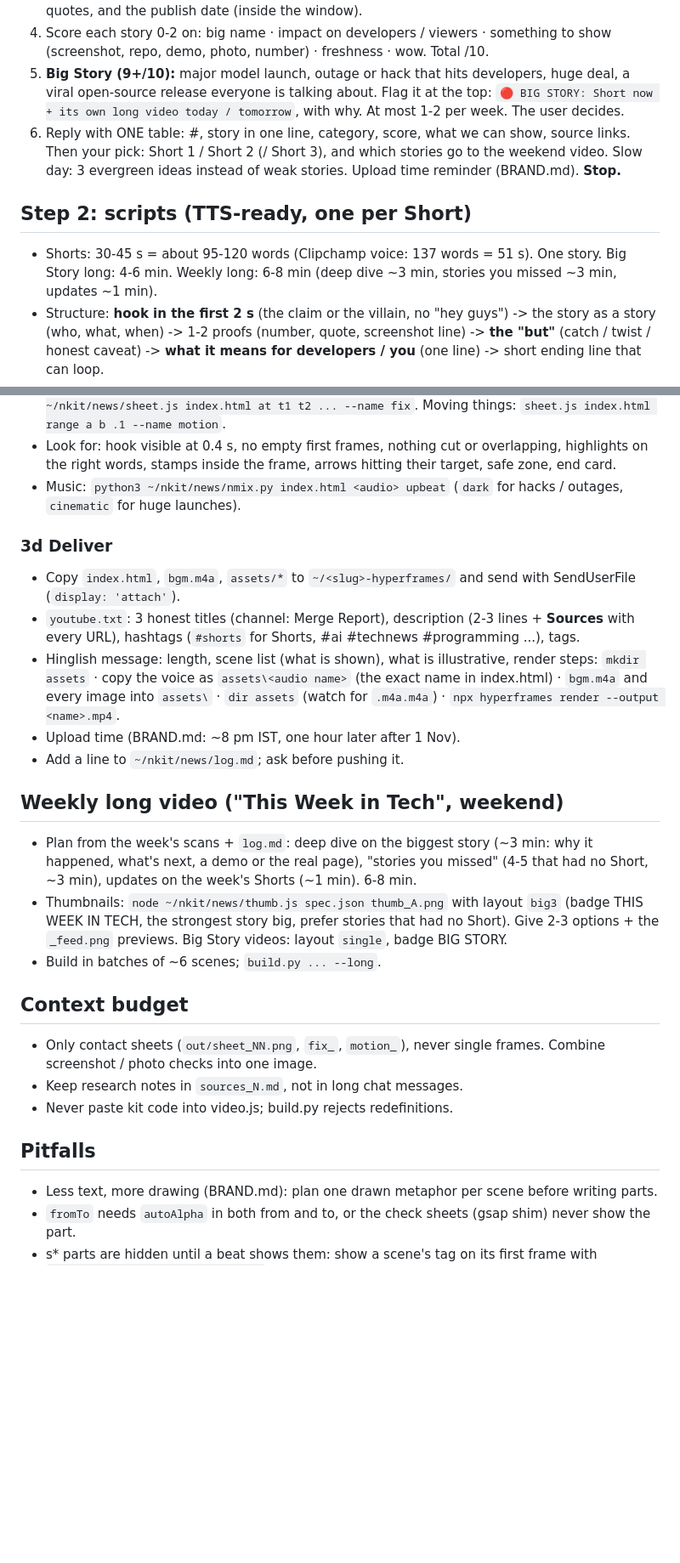
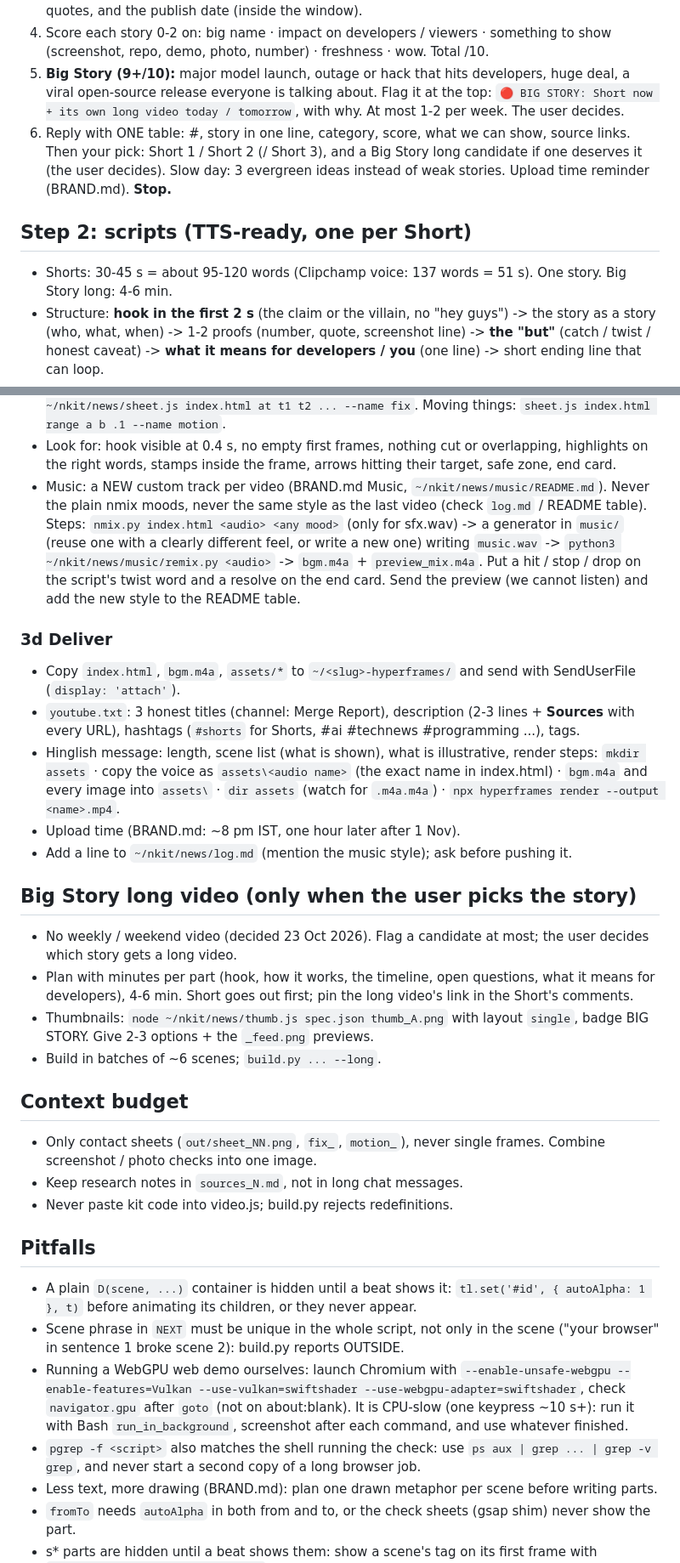
Before and after one commit to scarwill/hf-kit, a Markdown page: news/SKILL.md, 2 parts joined by grey strips. Shown at 85% size. GitHub-like rendering; blank space fills up the shorter version.

Commit message:
news skill: no weekly video, custom BGM per video, Big Story long only on the user's pick, new pitfalls
Co-Authored-By: Claude Opus 5.5 <noreply@anthropic.com>
Claude-Session: https://claude.ai/code/session_012LrJcJPvNe5B1x1SJZQbq9

```diff
--- a/news/SKILL.md
+++ b/news/SKILL.md
@@ -49,10 +49,10 @@ cat ~/nkit/news/BRAND.md; tail -20 ~/nkit/news/log.md
 3. Open the 6-10 best leads (curl + text extraction) and verify each one: a primary source (company post, release notes, repo, model card, paper, official account, filing) + one independent reputable report, or two reputable reports. Note the exact numbers / names / quotes, and the publish date (inside the window).
 4. Score each story 0-2 on: big name · impact on developers / viewers · something to show (screenshot, repo, demo, photo, number) · freshness · wow. Total /10.
 5. **Big Story (9+/10):** major model launch, outage or hack that hits developers, huge deal, a viral open-source release everyone is talking about. Flag it at the top: `🔴 BIG STORY: Short now + its own long video today / tomorrow`, with why. At most 1-2 per week. The user decides.
-6. Reply with ONE table: #, story in one line, category, score, what we can show, source links. Then your pick: Short 1 / Short 2 (/ Short 3), and which stories go to the weekend video. Slow day: 3 evergreen ideas instead of weak stories. Upload time reminder (BRAND.md). **Stop.**
+6. Reply with ONE table: #, story in one line, category, score, what we can show, source links. Then your pick: Short 1 / Short 2 (/ Short 3), and a Big Story long candidate if one deserves it (the user decides). Slow day: 3 evergreen ideas instead of weak stories. Upload time reminder (BRAND.md). **Stop.**
 
 ## Step 2: scripts (TTS-ready, one per Short)
-- Shorts: 30-45 s = about 95-120 words (Clipchamp voice: 137 words = 51 s). One story. Big Story long: 4-6 min. Weekly long: 6-8 min (deep dive ~3 min, stories you missed ~3 min, updates ~1 min).
+- Shorts: 30-45 s = about 95-120 words (Clipchamp voice: 137 words = 51 s). One story. Big Story long: 4-6 min.
 - Structure: **hook in the first 2 s** (the claim or the villain, no "hey guys") -> the story as a story (who, what, when) -> 1-2 proofs (number, quote, screenshot line) -> **the "but"** (catch / twist / honest caveat) -> **what it means for developers / you** (one line) -> short ending line that can loop.
 - Plain spoken English, short sentences, one idea per line, numbers written as spoken ("three hundred and sixty two"), no emoji / URLs / markdown. One sentence per line in `script_N.txt`.
 - Lists of names: few commas ("Lloyds HSBC and Royal Mail"): the TTS pauses at every comma and the aligner then misplaces the words.
@@ -89,7 +89,7 @@ cat ~/nkit/news/BRAND.md; tail -20 ~/nkit/news/log.md
 - Build: `python3 ~/nkit/news/build.py video.js <audio>` (Shorts) or `... --long`. Fix every ERROR; check AMBIGUOUS.
 - Check: `node ~/nkit/news/check.js index.html` -> 0 warnings, 0 JS errors. Read its sheets (Shorts: 3-4 sheets; long: per batch with `--from --to`, then once whole). Fix -> `node ~/nkit/news/sheet.js index.html at t1 t2 ... --name fix`. Moving things: `sheet.js index.html range a b .1 --name motion`.
 - Look for: hook visible at 0.4 s, no empty first frames, nothing cut or overlapping, highlights on the right words, stamps inside the frame, arrows hitting their target, safe zone, end card.
-- Music: `python3 ~/nkit/news/nmix.py index.html <audio> upbeat` (`dark` for hacks / outages, `cinematic` for huge launches).
+- Music: a NEW custom track per video (BRAND.md Music, `~/nkit/news/music/README.md`). Never the plain nmix moods, never the same style as the last video (check `log.md` / README table). Steps: `nmix.py index.html <audio> <any mood>` (only for sfx.wav) -> a generator in `music/` (reuse one with a clearly different feel, or write a new one) writing `music.wav` -> `python3 ~/nkit/news/music/remix.py <audio>` -> `bgm.m4a` + `preview_mix.m4a`. Put a hit / stop / drop on the script's twist word and a resolve on the end card. Send the preview (we cannot listen) and add the new style to the README table.
 
 ### 3d Deliver
 - Copy `index.html`, `bgm.m4a`, `assets/*` to `~/<slug>-hyperframes/` and send with SendUserFile (`display: 'attach'`).
@@ -97,11 +97,12 @@ cat ~/nkit/news/BRAND.md; tail -20 ~/nkit/news/log.md
 - Hinglish message: length, scene list (what is shown), what is illustrative, render steps:
   `mkdir assets` · copy the voice as `assets\<audio name>` (the exact name in index.html) · `bgm.m4a` and every image into `assets\` · `dir assets` (watch for `.m4a.m4a`) · `npx hyperframes render --output <name>.mp4`.
 - Upload time (BRAND.md: ~8 pm IST, one hour later after 1 Nov).
-- Add a line to `~/nkit/news/log.md`; ask before pushing it.
+- Add a line to `~/nkit/news/log.md` (mention the music style); ask before pushing it.
 
-## Weekly long video ("This Week in Tech", weekend)
-- Plan from the week's scans + `log.md`: deep dive on the biggest story (~3 min: why it happened, what's next, a demo or the real page), "stories you missed" (4-5 that had no Short, ~3 min), updates on the week's Shorts (~1 min). 6-8 min.
-- Thumbnails: `node ~/nkit/news/thumb.js spec.json thumb_A.png` with layout `big3` (badge THIS WEEK IN TECH, the strongest story big, prefer stories that had no Short). Give 2-3 options + the `_feed.png` previews. Big Story videos: layout `single`, badge BIG STORY.
+## Big Story long video (only when the user picks the story)
+- No weekly / weekend video (decided 23 Oct 2026). Flag a candidate at most; the user decides which story gets a long video.
+- Plan with minutes per part (hook, how it works, the timeline, open questions, what it means for developers), 4-6 min. Short goes out first; pin the long video's link in the Short's comments.
+- Thumbnails: `node ~/nkit/news/thumb.js spec.json thumb_A.png` with layout `single`, badge BIG STORY. Give 2-3 options + the `_feed.png` previews.
 - Build in batches of ~6 scenes; `build.py ... --long`.
 
 ## Context budget
@@ -110,6 +111,10 @@ cat ~/nkit/news/BRAND.md; tail -20 ~/nkit/news/log.md
 - Never paste kit code into video.js; build.py rejects redefinitions.
 
 ## Pitfalls
+- A plain `D(scene, ...)` container is hidden until a beat shows it: `tl.set('#id', { autoAlpha: 1 }, t)` before animating its children, or they never appear.
+- Scene phrase in `NEXT` must be unique in the whole script, not only in the scene ("your browser" in sentence 1 broke scene 2): build.py reports OUTSIDE.
+- Running a WebGPU web demo ourselves: launch Chromium with `--enable-unsafe-webgpu --enable-features=Vulkan --use-vulkan=swiftshader --use-webgpu-adapter=swiftshader`, check `navigator.gpu` after `goto` (not on about:blank). It is CPU-slow (one keypress ~10 s+): run it with Bash `run_in_background`, screenshot after each command, and use whatever finished.
+- `pgrep -f <script>` also matches the shell running the check: use `ps aux | grep ... | grep -v grep`, and never start a second copy of a long browser job.
 - Less text, more drawing (BRAND.md): plan one drawn metaphor per scene before writing parts.
 - `fromTo` needs `autoAlpha` in both from and to, or the check sheets (gsap shim) never show the part.
 - s* parts are hidden until a beat shows them: show a scene's tag on its first frame with `FADE('#id', t - .02, { d: .05 })`.
```
Also changed, not shown: other parts of news/SKILL.md (+3 -3 lines).
